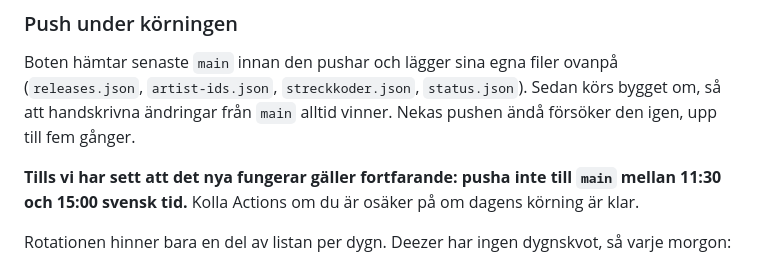
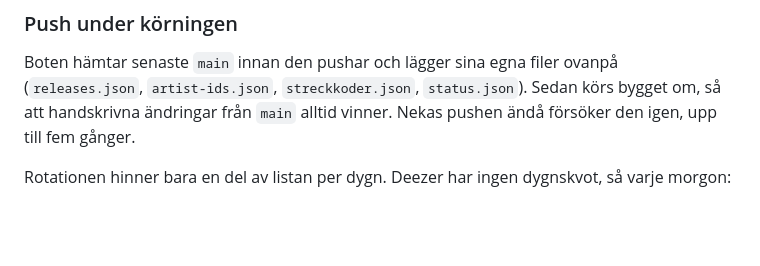
Before and after one commit to ogmystiq/hardlist, a Markdown page: CLAUDE.md, the part around the change. Drawn GitHub-style; blank space fills up the shorter version.

Commit message:
Push-förbudet 11:30–15:00 tas bort
Starten från Supabase är provad: GitHub svarade 204 och körningen stannade i
spärren efter sex sekunder, utan anrop till Spotify eller Deezer och utan
commit. Tillsammans med den säkra pushen behövs förbudet inte längre.

Co-Authored-By: Claude Opus 5.5 <noreply@anthropic.com>
Claude-Session: https://claude.ai/code/session_01V4URCFkLeSfC5fxw7YTqzV

```diff
--- a/CLAUDE.md
+++ b/CLAUDE.md
@@ -264,10 +264,6 @@ Boten hämtar senaste `main` innan den pushar och lägger sina egna filer ovanp
 (`releases.json`, `artist-ids.json`, `streckkoder.json`, `status.json`).
 Sedan körs bygget om, så att handskrivna ändringar från `main` alltid vinner.
 Nekas pushen ändå försöker den igen, upp till fem gånger.
-
-**Tills vi har sett att det nya fungerar gäller fortfarande: pusha inte
-till `main` mellan 11:30 och 15:00 svensk tid.** Kolla Actions om du är
-osäker på om dagens körning är klar.
 
 Rotationen hinner bara en del av listan per dygn. Deezer har ingen dygnskvot,
 så varje morgon:
```
